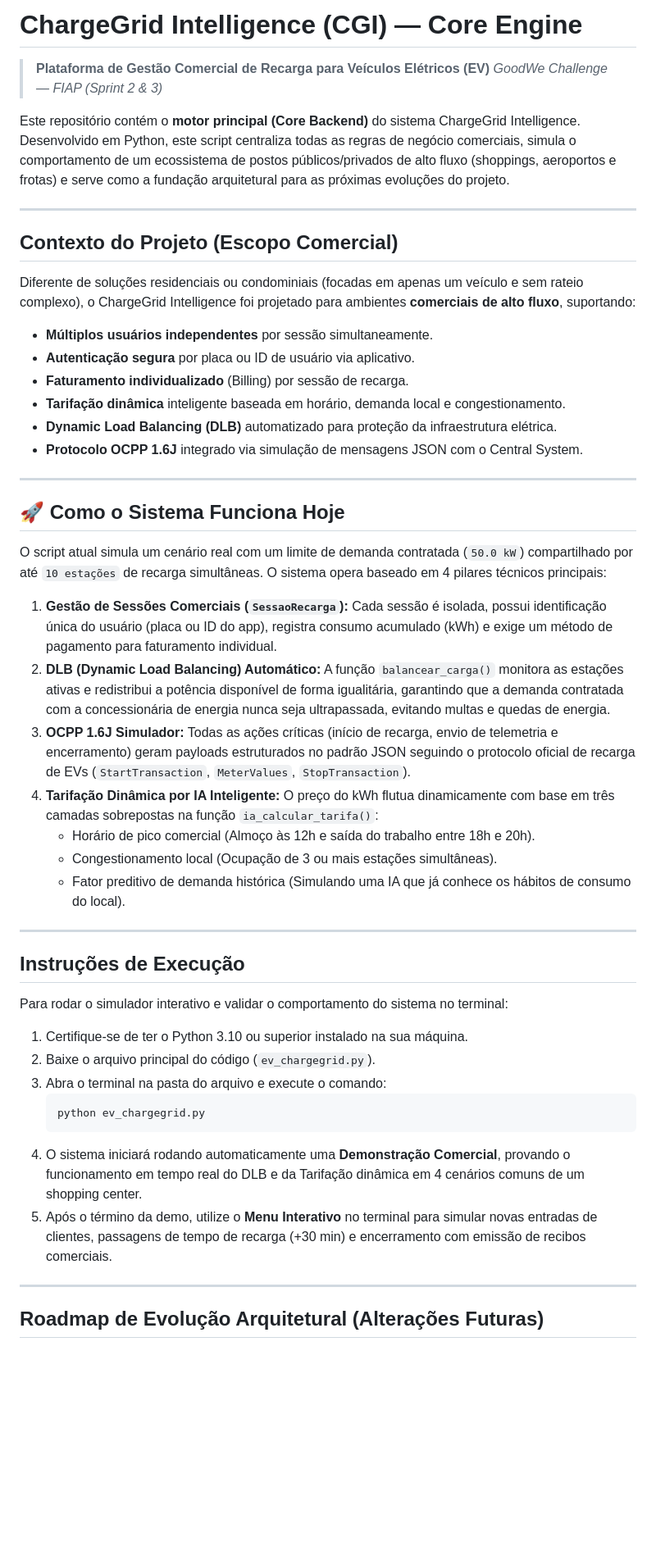
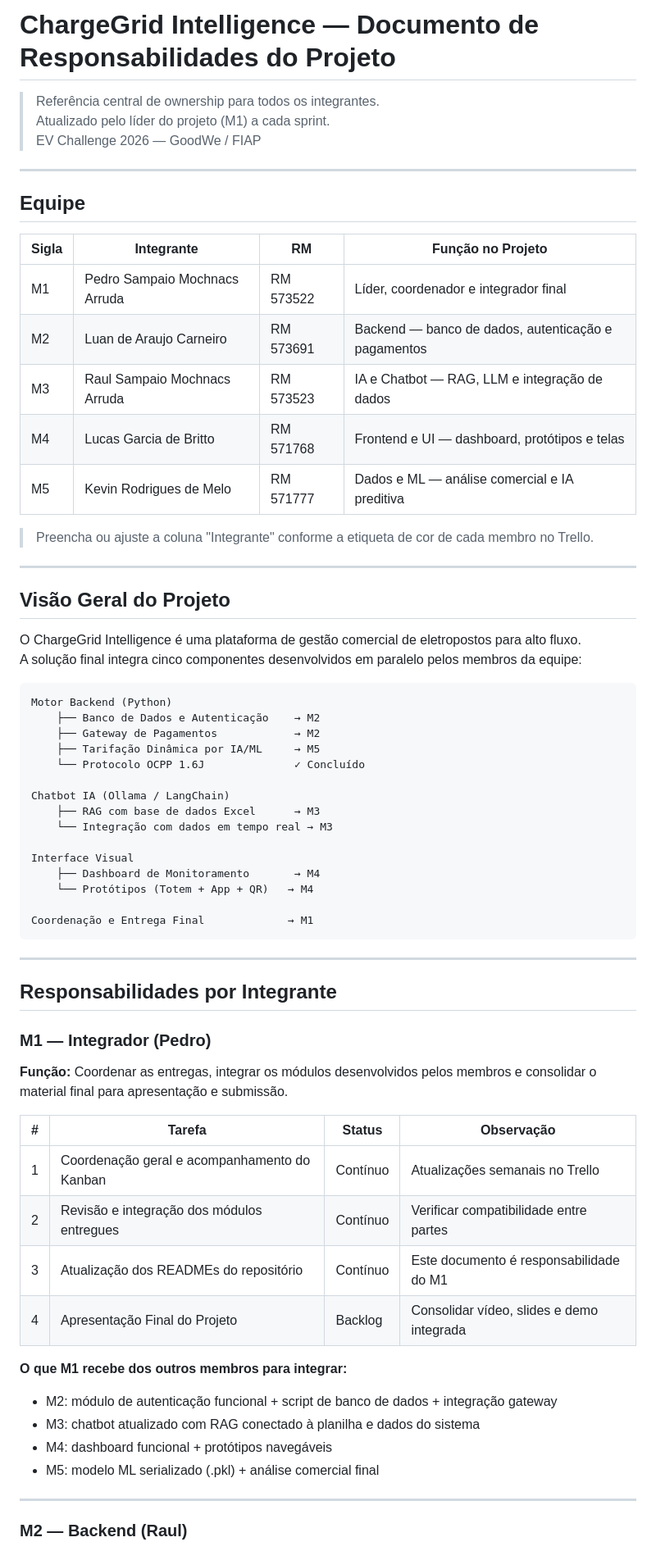
Before and after one commit to pedrosampaiom2007-gif/Sistema-charge-gridd, a Markdown page: README.md, the part around one of its changes. Shown at 82% size. Rendered like a GitHub page; blank space fills up the shorter version.

````diff
--- a/README.md
+++ b/README.md
@@ -1,50 +1,70 @@
-# ChargeGrid Intelligence (CGI) — Core Engine
-> **Plataforma de Gestão Comercial de Recarga para Veículos Elétricos (EV)**
-> *GoodWe Challenge — FIAP (Sprint 2 & 3)*
+# ChargeGrid Intelligence — Documento de Responsabilidades do Projeto
 
-Este repositório contém o **motor principal (Core Backend)** do sistema ChargeGrid Intelligence. Desenvolvido em Python, este script centraliza todas as regras de negócio comerciais, simula o comportamento de um ecossistema de postos públicos/privados de alto fluxo (shoppings, aeroportos e frotas) e serve como a fundação arquitetural para as próximas evoluções do projeto.
+> Referência central de ownership para todos os integrantes.
+> Atualizado pelo líder do projeto (M1) a cada sprint.
+> EV Challenge 2026 — GoodWe / FIAP
 
 ---
 
-##  Contexto do Projeto (Escopo Comercial)
-Diferente de soluções residenciais ou condominiais (focadas em apenas um veículo e sem rateio complexo), o ChargeGrid Intelligence foi projetado para ambientes **comerciais de alto fluxo**, suportando:
-* **Múltiplos usuários independentes** por sessão simultaneamente.
-* **Autenticação segura** por placa ou ID de usuário via aplicativo.
-* **Faturamento individualizado** (Billing) por sessão de recarga.
-* **Tarifação dinâmica** inteligente baseada em horário, demanda local e congestionamento.
-* **Dynamic Load Balancing (DLB)** automatizado para proteção da infraestrutura elétrica.
-* **Protocolo OCPP 1.6J** integrado via simulação de mensagens JSON com o Central System.
+## Equipe
+
+| Sigla | Integrante | RM | Função no Projeto |
+|-------|------------|----|-------------------|
+| M1 | Pedro Sampaio Mochnacs Arruda | RM 573522 | Líder, coordenador e integrador final |
+| M2 | Luan de Araujo Carneiro | RM 573691 | Backend — banco de dados, autenticação e pagamentos |
+| M3 | Raul Sampaio Mochnacs Arruda | RM 573523 | IA e Chatbot — RAG, LLM e integração de dados |
+| M4 | Lucas Garcia de Britto | RM 571768 | Frontend e UI — dashboard, protótipos e telas |
+| M5 | Kevin Rodrigues de Melo | RM 571777 | Dados e ML — análise comercial e IA preditiva |
+
+> Preencha ou ajuste a coluna "Integrante" conforme a etiqueta de cor de cada membro no Trello.
 
 ---
 
-## 🚀 Como o Sistema Funciona Hoje
+## Visão Geral do Projeto
 
-O script atual simula um cenário real com um limite de demanda contratada (`50.0 kW`) compartilhado por até `10 estações` de recarga simultâneas. O sistema opera baseado em 4 pilares técnicos principais:
+O ChargeGrid Intelligence é uma plataforma de gestão comercial de eletropostos para alto fluxo.
+A solução final integra cinco componentes desenvolvidos em paralelo pelos membros da equipe:
 
-1.  **Gestão de Sessões Comerciais (`SessaoRecarga`):** Cada sessão é isolada, possui identificação única do usuário (placa ou ID do app), registra consumo acumulado (kWh) e exige um método de pagamento para faturamento individual.
-2.  **DLB (Dynamic Load Balancing) Automático:** A função `balancear_carga()` monitora as estações ativas e redistribui a potência disponível de forma igualitária, garantindo que a demanda contratada com a concessionária de energia nunca seja ultrapassada, evitando multas e quedas de energia.
-3.  **OCPP 1.6J Simulador:** Todas as ações críticas (início de recarga, envio de telemetria e encerramento) geram payloads estruturados no padrão JSON seguindo o protocolo oficial de recarga de EVs (`StartTransaction`, `MeterValues`, `StopTransaction`).
-4.  **Tarifação Dinâmica por IA Inteligente:** O preço do kWh flutua dinamicamente com base em três camadas sobrepostas na função `ia_calcular_tarifa()`:
-    * Horário de pico comercial (Almoço às 12h e saída do trabalho entre 18h e 20h).
-    * Congestionamento local (Ocupação de 3 ou mais estações simultâneas).
-    * Fator preditivo de demanda histórica (Simulando uma IA que já conhece os hábitos de consumo do local).
+```
+Motor Backend (Python)
+    ├── Banco de Dados e Autenticação    → M2
+    ├── Gateway de Pagamentos            → M2
+    ├── Tarifação Dinâmica por IA/ML     → M5
+    └── Protocolo OCPP 1.6J              ✓ Concluído
+
+Chatbot IA (Ollama / LangChain)
+    ├── RAG com base de dados Excel      → M3
+    └── Integração com dados em tempo real → M3
+
+Interface Visual
+    ├── Dashboard de Monitoramento       → M4
+    └── Protótipos (Totem + App + QR)   → M4
+
+Coordenação e Entrega Final             → M1
+```
 
 ---
 
-##  Instruções de Execução
+## Responsabilidades por Integrante
 
-Para rodar o simulador interativo e validar o comportamento do sistema no terminal:
+### M1 —  Integrador (Pedro)
 
-1.  Certifique-se de ter o Python 3.10 ou superior instalado na sua máquina.
-2.  Baixe o arquivo principal do código (`ev_chargegrid.py`).
-3.  Abra o terminal na pasta do arquivo e execute o comando:
-    ```bash
-    python ev_chargegrid.py
-    ```
-4.  O sistema iniciará rodando automaticamente uma **Demonstração Comercial**, provando o funcionamento em tempo real do DLB e da Tarifação dinâmica em 4 cenários comuns de um shopping center.
-5.  Após o término da demo, utilize o **Menu Interativo** no terminal para simular novas entradas de clientes, passagens de tempo de recarga (+30 min) e encerramento com emissão de recibos comerciais.
+**Função:** Coordenar as entregas, integrar os módulos desenvolvidos pelos membros e consolidar o material final para apresentação e submissão.
+
+| # | Tarefa | Status | Observação |
+|---|--------|--------|------------|
+| 1 | Coordenação geral e acompanhamento do Kanban | Contínuo | Atualizações semanais no Trello |
+| 2 | Revisão e integração dos módulos entregues | Contínuo | Verificar compatibilidade entre partes |
+| 3 | Atualização dos READMEs do repositório | Contínuo | Este documento é responsabilidade do M1 |
+| 4 | Apresentação Final do Projeto | Backlog | Consolidar vídeo, slides e demo integrada |
+
+**O que M1 recebe dos outros membros para integrar:**
+- M2: módulo de autenticação funcional + script de banco de dados + integração gateway
+- M3: chatbot atualizado com RAG conectado à planilha e dados do sistema
+- M4: dashboard funcional + protótipos navegáveis
+- M5: modelo ML serializado (.pkl) + análise comercial final
 
 ---
 
-##  Roadmap de Evolução Arquitetural (Alterações Futuras)
+### M2 — Backend (Raul)
 
````
Also changed, not shown: other parts of README.md (+119 -24 lines).
